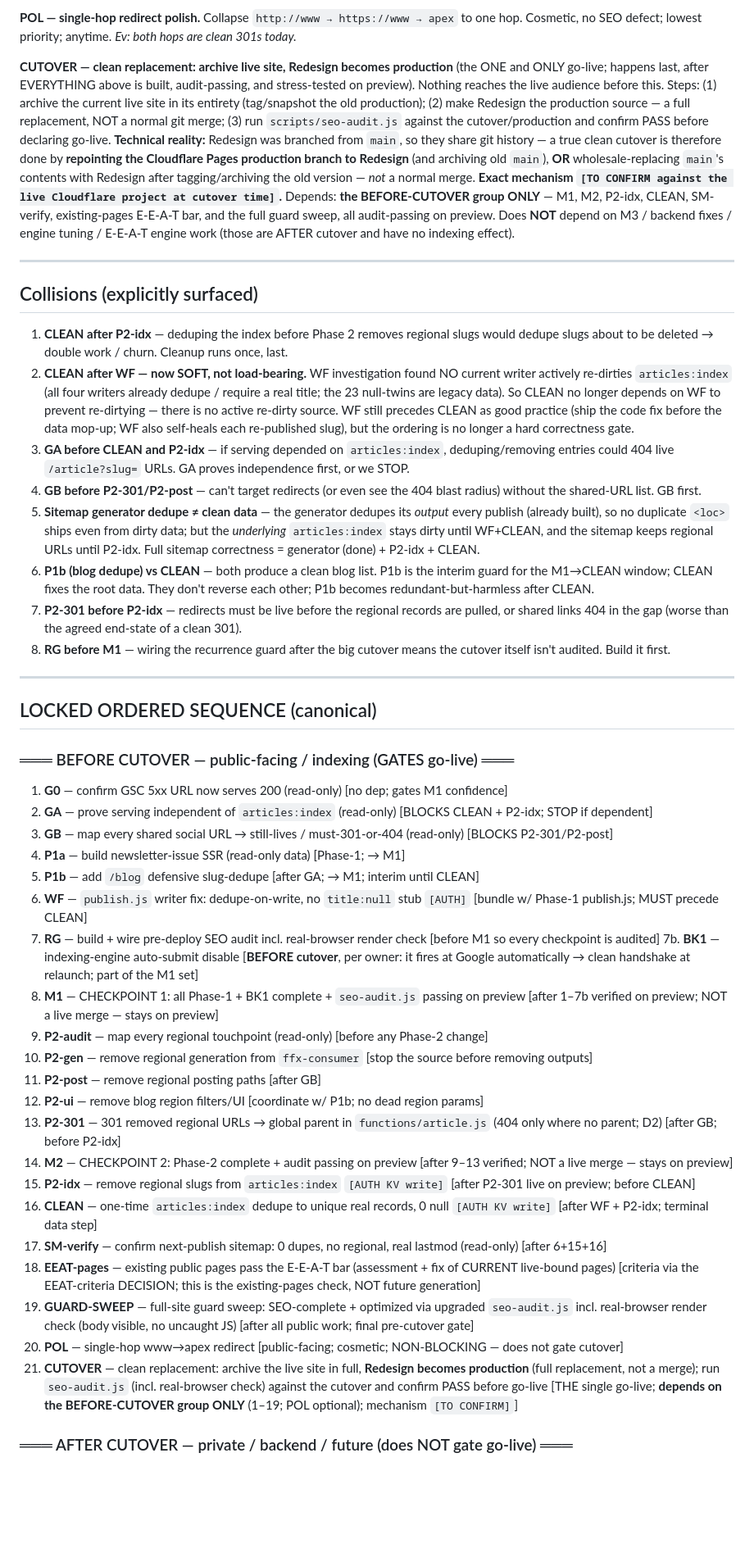
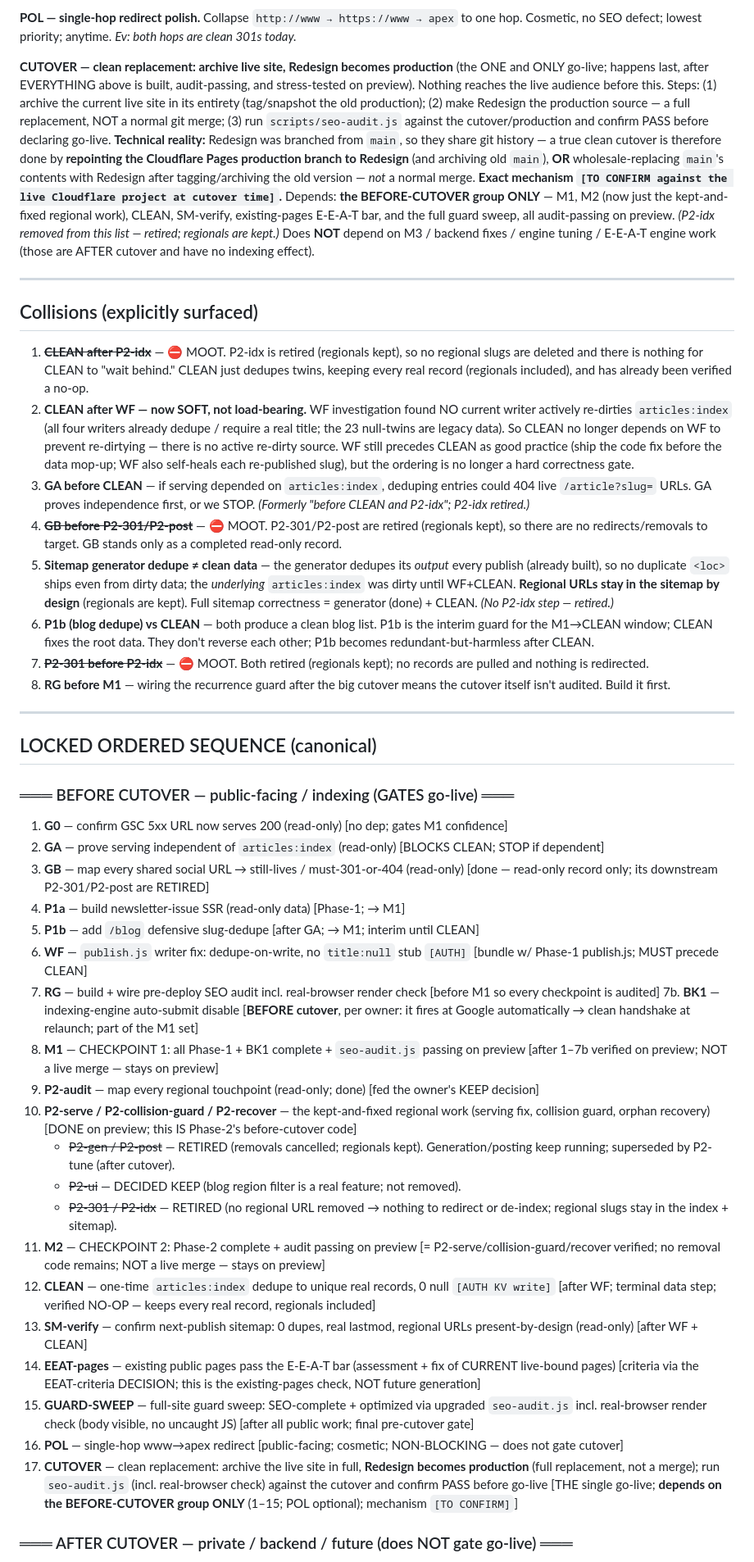
Before and after one commit to fortitudefx/FFX-v10-SEO1, a Markdown page: EXECUTION-PLAN.md, the part around one of its changes. Shown at 82% size. GitHub-like rendering; blank space fills up the shorter version.

```diff
--- a/EXECUTION-PLAN.md
+++ b/EXECUTION-PLAN.md
@@ -73,18 +73,18 @@
 
 **POL — single-hop redirect polish.** Collapse `http://www → https://www → apex` to one hop. Cosmetic, no SEO defect; lowest priority; anytime. *Ev: both hops are clean 301s today.*
 
-**CUTOVER — clean replacement: archive live site, Redesign becomes production** (the ONE and ONLY go-live; happens last, after EVERYTHING above is built, audit-passing, and stress-tested on preview). Nothing reaches the live audience before this. Steps: (1) archive the current live site in its entirety (tag/snapshot the old production); (2) make Redesign the production source — a full replacement, NOT a normal git merge; (3) run `scripts/seo-audit.js` against the cutover/production and confirm PASS before declaring go-live. **Technical reality:** Redesign was branched from `main`, so they share git history — a true clean cutover is therefore done by **repointing the Cloudflare Pages production branch to Redesign** (and archiving old `main`), **OR** wholesale-replacing `main`'s contents with Redesign after tagging/archiving the old version — *not* a normal merge. **Exact mechanism `[TO CONFIRM against the live Cloudflare project at cutover time]`.** Depends: **the BEFORE-CUTOVER group ONLY** — M1, M2, P2-idx, CLEAN, SM-verify, existing-pages E-E-A-T bar, and the full guard sweep, all audit-passing on preview. Does **NOT** depend on M3 / backend fixes / engine tuning / E-E-A-T engine work (those are AFTER cutover and have no indexing effect).
+**CUTOVER — clean replacement: archive live site, Redesign becomes production** (the ONE and ONLY go-live; happens last, after EVERYTHING above is built, audit-passing, and stress-tested on preview). Nothing reaches the live audience before this. Steps: (1) archive the current live site in its entirety (tag/snapshot the old production); (2) make Redesign the production source — a full replacement, NOT a normal git merge; (3) run `scripts/seo-audit.js` against the cutover/production and confirm PASS before declaring go-live. **Technical reality:** Redesign was branched from `main`, so they share git history — a true clean cutover is therefore done by **repointing the Cloudflare Pages production branch to Redesign** (and archiving old `main`), **OR** wholesale-replacing `main`'s contents with Redesign after tagging/archiving the old version — *not* a normal merge. **Exact mechanism `[TO CONFIRM against the live Cloudflare project at cutover time]`.** Depends: **the BEFORE-CUTOVER group ONLY** — M1, M2 (now just the kept-and-fixed regional work), CLEAN, SM-verify, existing-pages E-E-A-T bar, and the full guard sweep, all audit-passing on preview. *(P2-idx removed from this list — retired; regionals are kept.)* Does **NOT** depend on M3 / backend fixes / engine tuning / E-E-A-T engine work (those are AFTER cutover and have no indexing effect).
 
 ---
 
 ## Collisions (explicitly surfaced)
-1. **CLEAN after P2-idx** — deduping the index before Phase 2 removes regional slugs would dedupe slugs about to be deleted → double work / churn. Cleanup runs once, last.
+1. ~~**CLEAN after P2-idx**~~ — ⛔ MOOT. P2-idx is retired (regionals kept), so no regional slugs are deleted and there is nothing for CLEAN to "wait behind." CLEAN just dedupes twins, keeping every real record (regionals included), and has already been verified a no-op.
 2. **CLEAN after WF — now SOFT, not load-bearing.** WF investigation found NO current writer actively re-dirties `articles:index` (all four writers already dedupe / require a real title; the 23 null-twins are legacy data). So CLEAN no longer depends on WF to prevent re-dirtying — there is no active re-dirty source. WF still precedes CLEAN as good practice (ship the code fix before the data mop-up; WF also self-heals each re-published slug), but the ordering is no longer a hard correctness gate.
-3. **GA before CLEAN and P2-idx** — if serving depended on `articles:index`, deduping/removing entries could 404 live `/article?slug=` URLs. GA proves independence first, or we STOP.
-4. **GB before P2-301/P2-post** — can't target redirects (or even see the 404 blast radius) without the shared-URL list. GB first.
-5. **Sitemap generator dedupe ≠ clean data** — the generator dedupes its *output* every publish (already built), so no duplicate `<loc>` ships even from dirty data; but the *underlying* `articles:index` stays dirty until WF+CLEAN, and the sitemap keeps regional URLs until P2-idx. Full sitemap correctness = generator (done) + P2-idx + CLEAN.
+3. **GA before CLEAN** — if serving depended on `articles:index`, deduping entries could 404 live `/article?slug=` URLs. GA proves independence first, or we STOP. *(Formerly "before CLEAN and P2-idx"; P2-idx retired.)*
+4. ~~**GB before P2-301/P2-post**~~ — ⛔ MOOT. P2-301/P2-post are retired (regionals kept), so there are no redirects/removals to target. GB stands only as a completed read-only record.
+5. **Sitemap generator dedupe ≠ clean data** — the generator dedupes its *output* every publish (already built), so no duplicate `<loc>` ships even from dirty data; the *underlying* `articles:index` was dirty until WF+CLEAN. **Regional URLs stay in the sitemap by design** (regionals are kept). Full sitemap correctness = generator (done) + CLEAN. *(No P2-idx step — retired.)*
 6. **P1b (blog dedupe) vs CLEAN** — both produce a clean blog list. P1b is the interim guard for the M1→CLEAN window; CLEAN fixes the root data. They don't reverse each other; P1b becomes redundant-but-harmless after CLEAN.
-7. **P2-301 before P2-idx** — redirects must be live before the regional records are pulled, or shared links 404 in the gap (worse than the agreed end-state of a clean 301).
+7. ~~**P2-301 before P2-idx**~~ — ⛔ MOOT. Both retired (regionals kept); no records are pulled and nothing is redirected.
 8. **RG before M1** — wiring the recurrence guard after the big cutover means the cutover itself isn't audited. Build it first.
 
 ---
@@ -93,26 +93,25 @@
 
 ### ═══ BEFORE CUTOVER — public-facing / indexing (GATES go-live) ═══
 1. **G0** — confirm GSC 5xx URL now serves 200 (read-only) [no dep; gates M1 confidence]
-2. **GA** — prove serving independent of `articles:index` (read-only) [BLOCKS CLEAN + P2-idx; STOP if dependent]
-3. **GB** — map every shared social URL → still-lives / must-301-or-404 (read-only) [BLOCKS P2-301/P2-post]
+2. **GA** — prove serving independent of `articles:index` (read-only) [BLOCKS CLEAN; STOP if dependent]
+3. **GB** — map every shared social URL → still-lives / must-301-or-404 (read-only) [done — read-only record only; its downstream P2-301/P2-post are RETIRED]
 4. **P1a** — build newsletter-issue SSR (read-only data) [Phase-1; → M1]
 5. **P1b** — add `/blog` defensive slug-dedupe [after GA; → M1; interim until CLEAN]
 6. **WF** — `publish.js` writer fix: dedupe-on-write, no `title:null` stub `[AUTH]` [bundle w/ Phase-1 publish.js; MUST precede CLEAN]
 7. **RG** — build + wire pre-deploy SEO audit incl. real-browser render check [before M1 so every checkpoint is audited]
 7b. **BK1** — indexing-engine auto-submit disable [**BEFORE cutover**, per owner: it fires at Google automatically → clean handshake at relaunch; part of the M1 set]
 8. **M1** — CHECKPOINT 1: all Phase-1 + BK1 complete + `seo-audit.js` passing on preview [after 1–7b verified on preview; NOT a live merge — stays on preview]
-9. **P2-audit** — map every regional touchpoint (read-only) [before any Phase-2 change]
-10. **P2-gen** — remove regional generation from `ffx-consumer` [stop the source before removing outputs]
-11. **P2-post** — remove regional posting paths [after GB]
-12. **P2-ui** — remove blog region filters/UI [coordinate w/ P1b; no dead region params]
-13. **P2-301** — 301 removed regional URLs → global parent in `functions/article.js` (404 only where no parent; D2) [after GB; before P2-idx]
-14. **M2** — CHECKPOINT 2: Phase-2 complete + audit passing on preview [after 9–13 verified; NOT a live merge — stays on preview]
-15. **P2-idx** — remove regional slugs from `articles:index` `[AUTH KV write]` [after P2-301 live on preview; before CLEAN]
-16. **CLEAN** — one-time `articles:index` dedupe to unique real records, 0 null `[AUTH KV write]` [after WF + P2-idx; terminal data step]
-17. **SM-verify** — confirm next-publish sitemap: 0 dupes, no regional, real lastmod (read-only) [after 6+15+16]
-18. **EEAT-pages** — existing public pages pass the E-E-A-T bar (assessment + fix of CURRENT live-bound pages) [criteria via the EEAT-criteria DECISION; this is the existing-pages check, NOT future generation]
-19. **GUARD-SWEEP** — full-site guard sweep: SEO-complete + optimized via upgraded `seo-audit.js` incl. real-browser render check (body visible, no uncaught JS) [after all public work; final pre-cutover gate]
-20. **POL** — single-hop www→apex redirect [public-facing; cosmetic; NON-BLOCKING — does not gate cutover]
-21. **CUTOVER** — clean replacement: archive the live site in full, **Redesign becomes production** (full replacement, not a merge); run `seo-audit.js` (incl. real-browser check) against the cutover and confirm PASS before go-live [THE single go-live; **depends on the BEFORE-CUTOVER group ONLY** (1–19; POL optional); mechanism `[TO CONFIRM]`]
+9. **P2-audit** — map every regional touchpoint (read-only; done) [fed the owner's KEEP decision]
+10. **P2-serve / P2-collision-guard / P2-recover** — the kept-and-fixed regional work (serving fix, collision guard, orphan recovery) [DONE on preview; this IS Phase-2's before-cutover code]
+    - ~~P2-gen / P2-post~~ — RETIRED (removals cancelled; regionals kept). Generation/posting keep running; superseded by P2-tune (after cutover).
+    - ~~P2-ui~~ — DECIDED KEEP (blog region filter is a real feature; not removed).
+    - ~~P2-301 / P2-idx~~ — RETIRED (no regional URL removed → nothing to redirect or de-index; regional slugs stay in the index + sitemap).
+11. **M2** — CHECKPOINT 2: Phase-2 complete + audit passing on preview [= P2-serve/collision-guard/recover verified; no removal code remains; NOT a live merge — stays on preview]
+12. **CLEAN** — one-time `articles:index` dedupe to unique real records, 0 null `[AUTH KV write]` [after WF; terminal data step; verified NO-OP — keeps every real record, regionals included]
+13. **SM-verify** — confirm next-publish sitemap: 0 dupes, real lastmod, regional URLs present-by-design (read-only) [after WF + CLEAN]
+14. **EEAT-pages** — existing public pages pass the E-E-A-T bar (assessment + fix of CURRENT live-bound pages) [criteria via the EEAT-criteria DECISION; this is the existing-pages check, NOT future generation]
+15. **GUARD-SWEEP** — full-site guard sweep: SEO-complete + optimized via upgraded `seo-audit.js` incl. real-browser render check (body visible, no uncaught JS) [after all public work; final pre-cutover gate]
+16. **POL** — single-hop www→apex redirect [public-facing; cosmetic; NON-BLOCKING — does not gate cutover]
+17. **CUTOVER** — clean replacement: archive the live site in full, **Redesign becomes production** (full replacement, not a merge); run `seo-audit.js` (incl. real-browser check) against the cutover and confirm PASS before go-live [THE single go-live; **depends on the BEFORE-CUTOVER group ONLY** (1–15; POL optional); mechanism `[TO CONFIRM]`]
 
 ### ═══ AFTER CUTOVER — private / backend / future (does NOT gate go-live) ═══
```
Also changed, not shown: other parts of EXECUTION-PLAN.md (+18 -17 lines), TASKS.md (+13 -12 lines).
